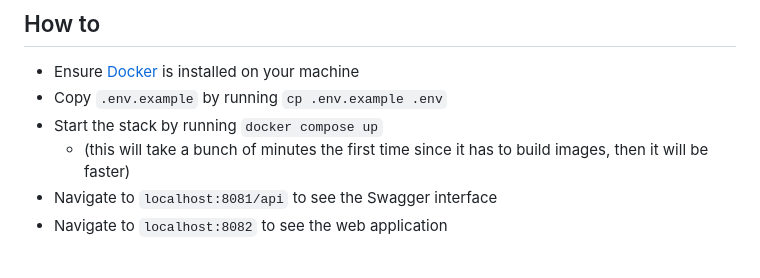
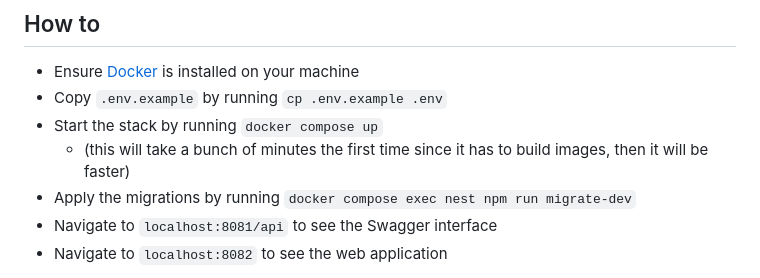
Before and after one commit to IngSW24/prisma-typeorm-poc, a Markdown page: README.md, the part around the change. GitHub-like rendering.

Commit message:
docs: updated readme

```diff
--- a/README.md
+++ b/README.md
@@ -14,6 +14,7 @@ Using:
 - Copy `.env.example` by running `cp .env.example .env`
 - Start the stack by running `docker compose up`
     - (this will take a bunch of minutes the first time since it has to build images, then it will be faster)
+- Apply the migrations by running `docker compose exec nest npm run migrate-dev`
 - Navigate to `localhost:8081/api` to see the Swagger interface
 - Navigate to `localhost:8082` to see the web application
 
```
